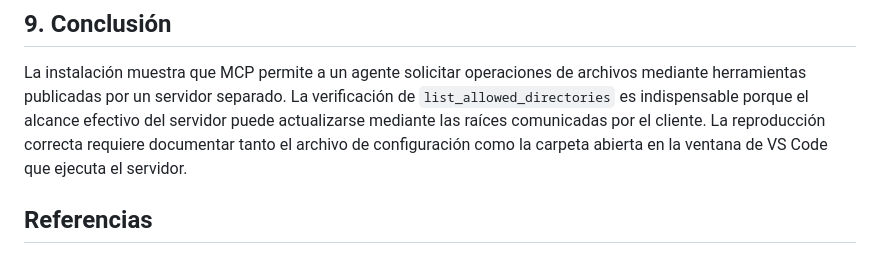
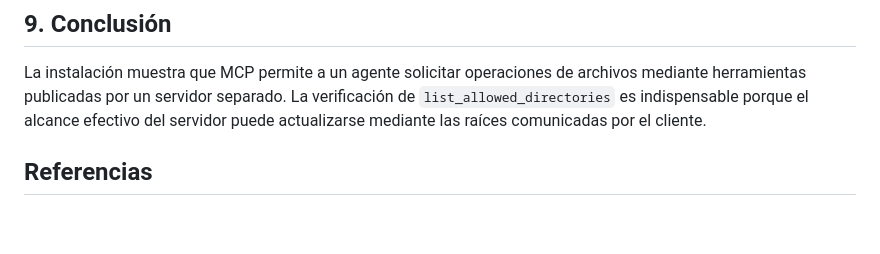
Before and after one commit to FiniteMusic/Aplicaciones-Moviles-Nativas, a Markdown page: Tarea 1/Config/Instalacion.md, the part around the change. Rendered like a GitHub page; blank space fills up the shorter version.

Commit message:
Simplify installation documentation in Instalacion.md
Removed redundant lines about configuration documentation.

```diff
--- a/Tarea 1/Config/Instalacion.md
+++ b/Tarea 1/Config/Instalacion.md
@@ -270,9 +270,7 @@ La instalación muestra que MCP permite a un agente solicitar operaciones
 de archivos mediante herramientas publicadas por un servidor separado.
 La verificación de `list_allowed_directories` es indispensable porque el
 alcance efectivo del servidor puede actualizarse mediante las raíces
-comunicadas por el cliente. La reproducción correcta requiere documentar
-tanto el archivo de configuración como la carpeta abierta en la ventana
-de VS Code que ejecuta el servidor.
+comunicadas por el cliente.
 
 ## Referencias
 
```
